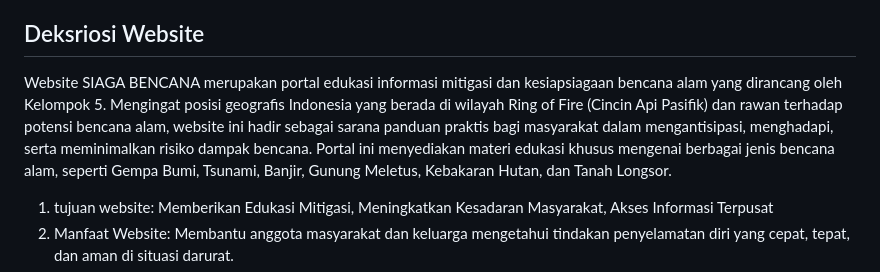
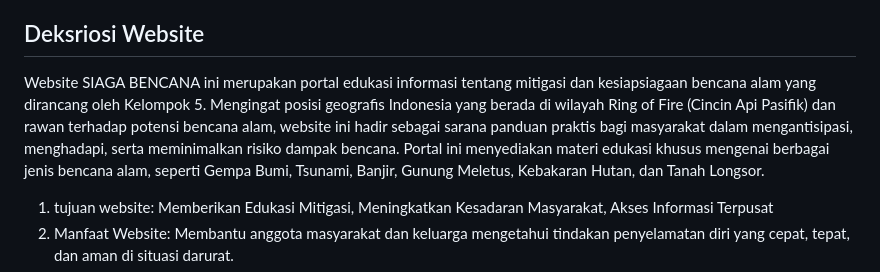
Before and after one commit to hendrahakiiim/KELOMPOK-5-BENCANA-ALAM, a Markdown page: README.md, the part around the change. Rendered like a GitHub page.

Commit message:
Fix typo in website description in README.md

```diff
--- a/README.md
+++ b/README.md
@@ -7,7 +7,7 @@
 4. Putu Nova Restiawan-2515091137
 
 ## Deksriosi Website
-Website SIAGA BENCANA merupakan portal edukasi informasi mitigasi dan kesiapsiagaan bencana alam yang dirancang oleh Kelompok 5. Mengingat posisi geografis Indonesia yang berada di wilayah Ring of Fire (Cincin Api Pasifik) dan rawan terhadap potensi bencana alam, website ini hadir sebagai sarana panduan praktis bagi masyarakat dalam mengantisipasi, menghadapi, serta meminimalkan risiko dampak bencana. Portal ini menyediakan materi edukasi khusus mengenai berbagai jenis bencana alam, seperti Gempa Bumi, Tsunami, Banjir, Gunung Meletus, Kebakaran Hutan, dan Tanah Longsor.
+Website SIAGA BENCANA ini merupakan portal edukasi informasi tentang mitigasi dan kesiapsiagaan bencana alam yang dirancang oleh Kelompok 5. Mengingat posisi geografis Indonesia yang berada di wilayah Ring of Fire (Cincin Api Pasifik) dan rawan terhadap potensi bencana alam, website ini hadir sebagai sarana panduan praktis bagi masyarakat dalam mengantisipasi, menghadapi, serta meminimalkan risiko dampak bencana. Portal ini menyediakan materi edukasi khusus mengenai berbagai jenis bencana alam, seperti Gempa Bumi, Tsunami, Banjir, Gunung Meletus, Kebakaran Hutan, dan Tanah Longsor.
 
 1. tujuan website: Memberikan Edukasi Mitigasi, Meningkatkan Kesadaran Masyarakat, Akses Informasi Terpusat
 2. Manfaat Website: Membantu anggota masyarakat dan keluarga mengetahui tindakan penyelamatan diri yang cepat, tepat, dan aman di situasi darurat.
```
